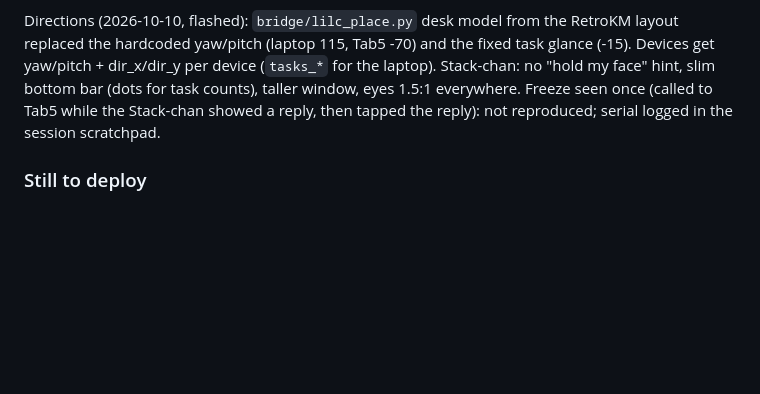
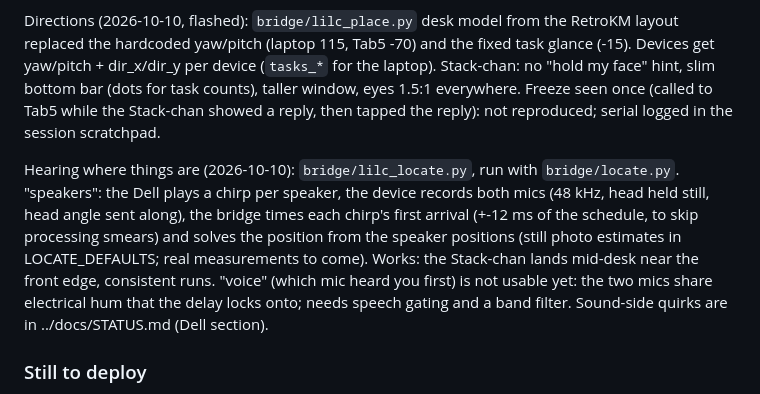
Before and after one commit to itsbigcforme67/retrokm, a Markdown page: lilc/STATUS.md, the part around the change. GitHub-like rendering; blank space fills up the shorter version.

Commit message:
STATUS: the Dell's quiet rear output, and where lil' C's hearing stands
Co-Authored-By: Claude Opus 5.5 <noreply@anthropic.com>

```diff
--- a/lilc/STATUS.md
+++ b/lilc/STATUS.md
@@ -76,6 +76,17 @@ bottom bar (dots for task counts), taller window, eyes 1.5:1 everywhere.
 Freeze seen once (called to Tab5 while the Stack-chan showed a reply, then
 tapped the reply): not reproduced; serial logged in the session scratchpad.
 
+Hearing where things are (2026-10-10): `bridge/lilc_locate.py`, run with
+`bridge/locate.py`. "speakers": the Dell plays a chirp per speaker, the
+device records both mics (48 kHz, head held still, head angle sent along),
+the bridge times each chirp's first arrival (+-12 ms of the schedule, to
+skip processing smears) and solves the position from the speaker positions
+(still photo estimates in LOCATE_DEFAULTS; real measurements to come).
+Works: the Stack-chan lands mid-desk near the front edge, consistent runs.
+"voice" (which mic heard you first) is not usable yet: the two mics share
+electrical hum that the delay locks onto; needs speech gating and a band
+filter. Sound-side quirks are in ../docs/STATUS.md (Dell section).
+
 ### Still to deploy
 3. Hub + agents: see ../docs/STATUS.md.
 4. Tune `homes.tab5.yaw` (-70 is a guess for where the Stack-chan turns to
```
Also changed, not shown: docs/STATUS.md (+10 -0 lines).
